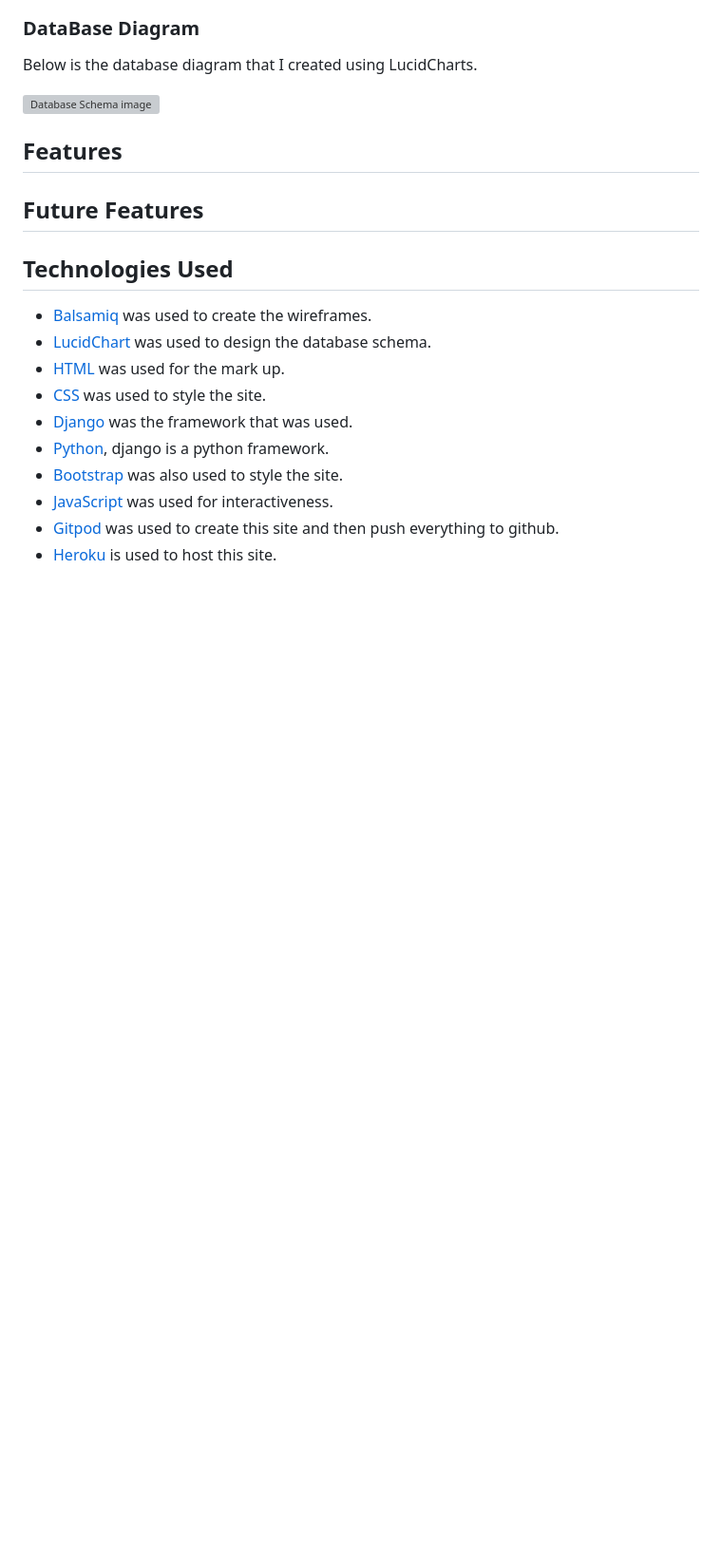
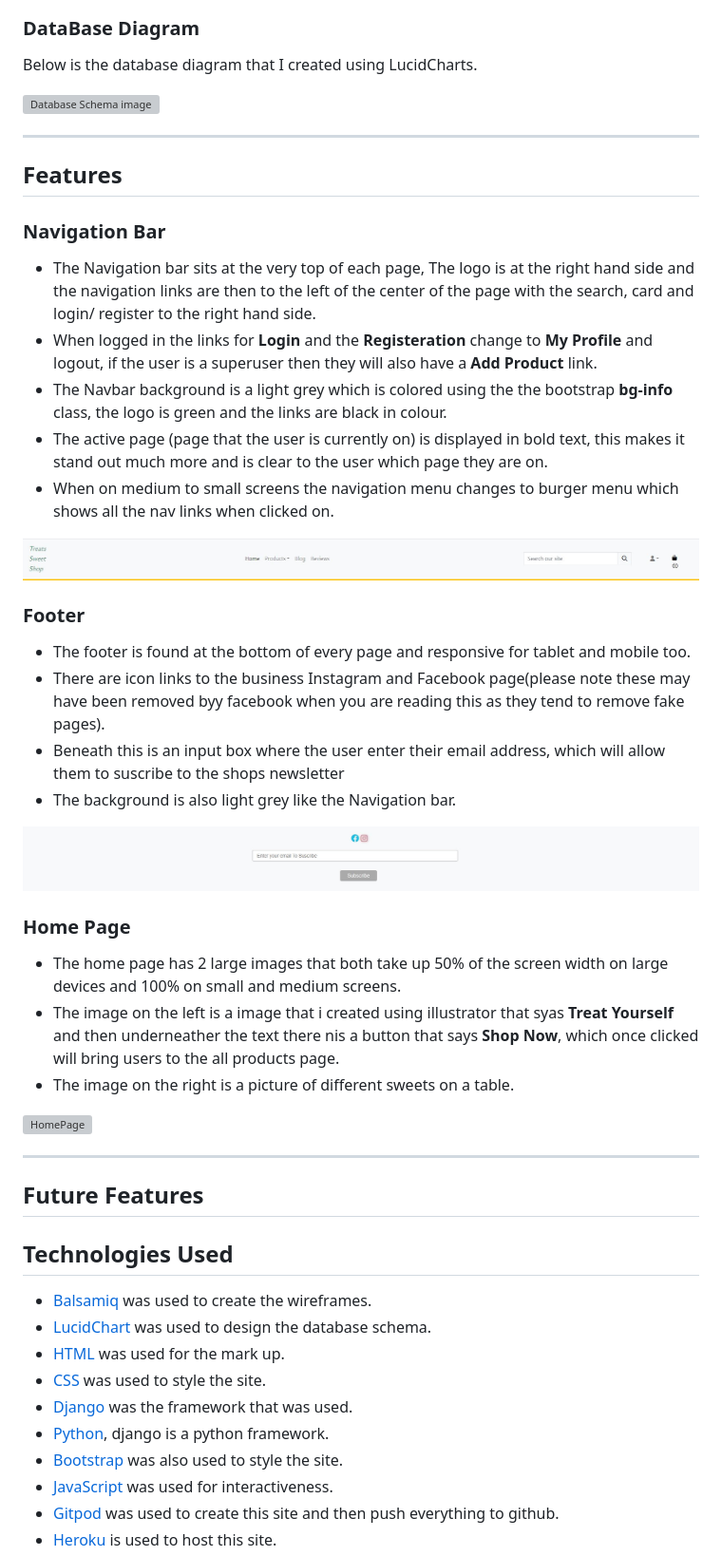
Before and after one commit to kpsdev1/Treats-Sweet-Shop, a Markdown page: README.md, the part around the change. Shown: that part at 95% size. GitHub-like rendering; pictures changed too: readme-docs/images/footer.jpg (added), readme-docs/images/nav.jpg (added); blank space fills up the shorter version; grey boxes are pictures that could not be loaded.

Commit message:
adding active cass to navigation and wrote the nav, footer and home page features for the readme

```diff
--- a/README.md
+++ b/README.md
@@ -89,8 +89,38 @@ For this site I decide to keep the main color scheme very simple, with the text
 Below is the database diagram that I created using LucidCharts.
 
 ![Database Schema image](readme-docs/images/database_schema.jpg)
+- - -
+
 
 ## Features
+
+### Navigation Bar
+- The Navigation bar sits at the very top of each page, The logo is at the right hand side and the navigation links are then to the left of the center of the page with the search, card and login/ register to the right hand side.
+- When logged in the links for **Login** and the **Registeration** change to **My Profile** and logout, if the user is a superuser then they will also have a **Add Product** link.
+- The Navbar background is a light grey which is colored using the the bootstrap **bg-info** class, the logo is green and the links are black in colour.
+- The active page (page that the user is currently on) is displayed in bold text, this makes it stand out much more and is clear to the user which page they are on.
+- When on medium to small screens the navigation menu changes to burger menu which shows all the nav links when clicked on.
+
+![Nav bar Image](readme-docs/images/nav.jpg)
+
+### Footer
+- The footer is found at the bottom of every page and responsive for tablet and mobile too.
+- There are icon links to the business Instagram and Facebook page(please note these may have been removed byy facebook when you are reading this as they tend to remove fake pages).
+- Beneath this is an input box where the user enter their email address, which will allow them to suscribe to the shops newsletter
+- The background is also light grey like the Navigation bar.
+
+![footer](readme-docs/images/footer.jpg)
+
+### Home Page
+- The home page has 2 large images that both take up 50% of the screen width on large devices and 100% on small and medium screens.
+- The image on the left is a image that i created using illustrator that syas **Treat Yourself** and then underneather the text there nis a button that says **Shop Now**, which once clicked will bring users to the all products page.
+- The image on the right is a picture of different sweets on a table.
+
+![HomePage](readme-docs/images/home.png)
+- - -
+
+
+
 
 ## Future Features
 
```
Also changed, not shown: 9 other files.
